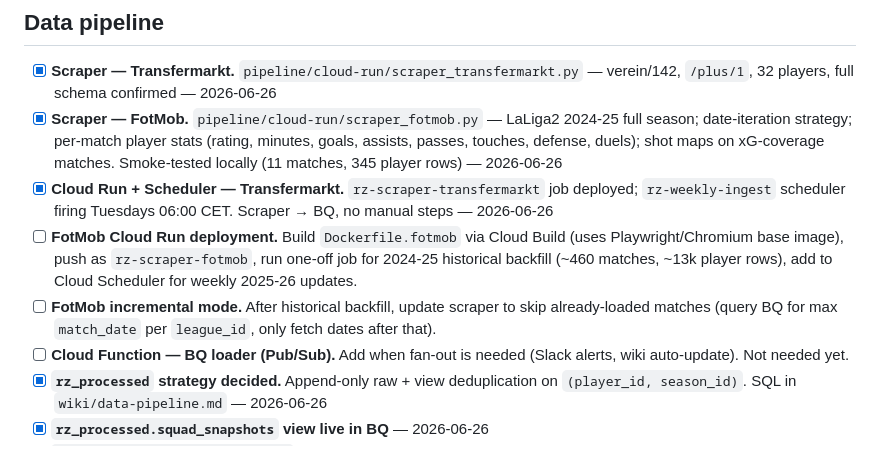
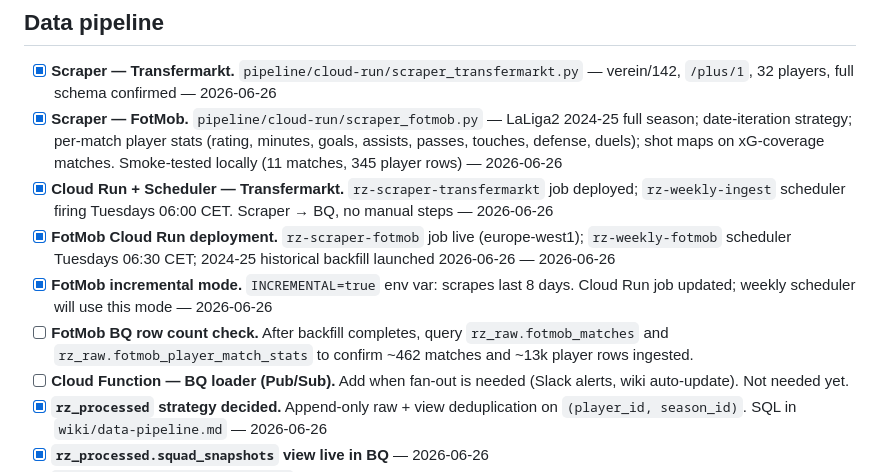
Before and after one commit to robertsoliva/Real-Zaragoza, a Markdown page: next-actions.md, the part around one of its changes. GitHub-like rendering.

```diff
--- a/next-actions.md
+++ b/next-actions.md
@@ -7,8 +7,9 @@ Running backlog of ideas/future work for this repo. Not a wiki page — this tra
 - [x] **Scraper — Transfermarkt.** `pipeline/cloud-run/scraper_transfermarkt.py` — verein/142, `/plus/1`, 32 players, full schema confirmed — 2026-06-26
 - [x] **Scraper — FotMob.** `pipeline/cloud-run/scraper_fotmob.py` — LaLiga2 2024-25 full season; date-iteration strategy; per-match player stats (rating, minutes, goals, assists, passes, touches, defense, duels); shot maps on xG-coverage matches. Smoke-tested locally (11 matches, 345 player rows) — 2026-06-26
 - [x] **Cloud Run + Scheduler — Transfermarkt.** `rz-scraper-transfermarkt` job deployed; `rz-weekly-ingest` scheduler firing Tuesdays 06:00 CET. Scraper → BQ, no manual steps — 2026-06-26
-- [ ] **FotMob Cloud Run deployment.** Build `Dockerfile.fotmob` via Cloud Build (uses Playwright/Chromium base image), push as `rz-scraper-fotmob`, run one-off job for 2024-25 historical backfill (~460 matches, ~13k player rows), add to Cloud Scheduler for weekly 2025-26 updates.
-- [ ] **FotMob incremental mode.** After historical backfill, update scraper to skip already-loaded matches (query BQ for max `match_date` per `league_id`, only fetch dates after that).
+- [x] **FotMob Cloud Run deployment.** `rz-scraper-fotmob` job live (europe-west1); `rz-weekly-fotmob` scheduler Tuesdays 06:30 CET; 2024-25 historical backfill launched 2026-06-26 — 2026-06-26
+- [x] **FotMob incremental mode.** `INCREMENTAL=true` env var: scrapes last 8 days. Cloud Run job updated; weekly scheduler will use this mode — 2026-06-26
+- [ ] **FotMob BQ row count check.** After backfill completes, query `rz_raw.fotmob_matches` and `rz_raw.fotmob_player_match_stats` to confirm ~462 matches and ~13k player rows ingested.
 - [ ] **Cloud Function — BQ loader (Pub/Sub).** Add when fan-out is needed (Slack alerts, wiki auto-update). Not needed yet.
 - [x] **`rz_processed` strategy decided.** Append-only raw + view deduplication on `(player_id, season_id)`. SQL in `wiki/data-pipeline.md` — 2026-06-26
 - [x] **`rz_processed.squad_snapshots` view live in BQ** — 2026-06-26
```
Also changed, not shown: other parts of next-actions.md (+1 -1 lines), wiki/data-pipeline.md (+3 -3 lines).
